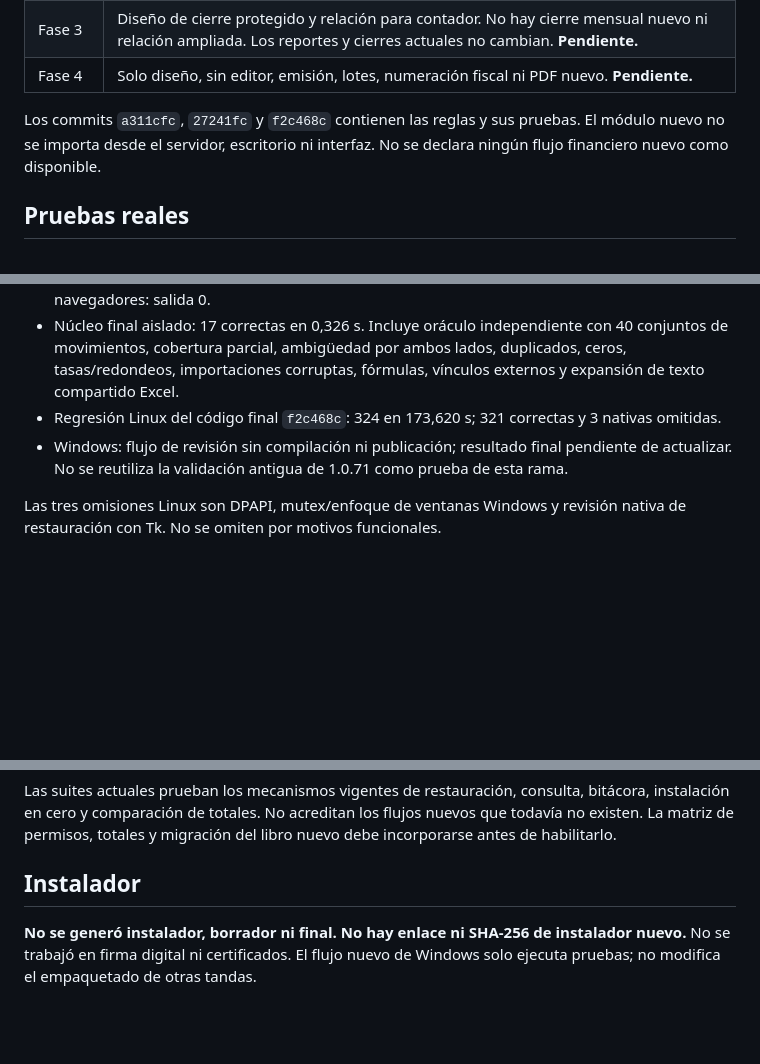
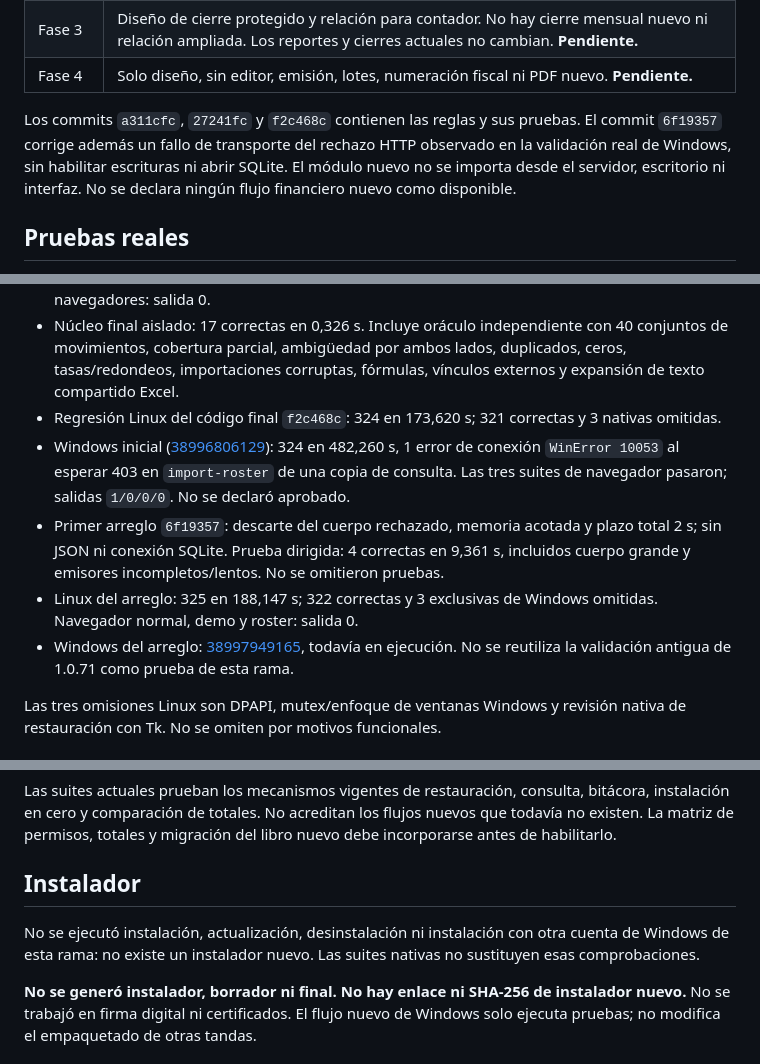
Before and after one commit to Eliezerti/Sistema-colegio, a Markdown page: INFORME-MAÑANA.md, 3 parts joined by grey strips. Drawn GitHub-style; blank space fills up the shorter version.

Commit message:
docs: conservar fallo Windows y resultados reales del primer arreglo

```diff
--- a/INFORME-MAÑANA.md
+++ b/INFORME-MAÑANA.md
@@ -13,7 +13,7 @@ Rama: `autonomo/ingresos-facturas`. Punto de partida: `ed1c5e9`, Aula 1.0.71. Ma
 | Fase 3 | Diseño de cierre protegido y relación para contador. No hay cierre mensual nuevo ni relación ampliada. Los reportes y cierres actuales no cambian. **Pendiente.** |
 | Fase 4 | Solo diseño, sin editor, emisión, lotes, numeración fiscal ni PDF nuevo. **Pendiente.** |
 
-Los commits `a311cfc`, `27241fc` y `f2c468c` contienen las reglas y sus pruebas. El módulo nuevo no se importa desde el servidor, escritorio ni interfaz. No se declara ningún flujo financiero nuevo como disponible.
+Los commits `a311cfc`, `27241fc` y `f2c468c` contienen las reglas y sus pruebas. El commit `6f19357` corrige además un fallo de transporte del rechazo HTTP observado en la validación real de Windows, sin habilitar escrituras ni abrir SQLite. El módulo nuevo no se importa desde el servidor, escritorio ni interfaz. No se declara ningún flujo financiero nuevo como disponible.
 
 ## Pruebas reales
 
@@ -25,7 +25,10 @@ Linux terminado; Windows todavía en ejecución. Consultar `docs/ESTADO-NOCHE.md
 - Primera regresión ampliada: 321 en 179,995 s; 318 correctas y 3 nativas omitidas. Tres navegadores: salida 0.
 - Núcleo final aislado: 17 correctas en 0,326 s. Incluye oráculo independiente con 40 conjuntos de movimientos, cobertura parcial, ambigüedad por ambos lados, duplicados, ceros, tasas/redondeos, importaciones corruptas, fórmulas, vínculos externos y expansión de texto compartido Excel.
 - Regresión Linux del código final `f2c468c`: 324 en 173,620 s; 321 correctas y 3 nativas omitidas.
-- Windows: flujo de revisión sin compilación ni publicación; resultado final pendiente de actualizar. No se reutiliza la validación antigua de 1.0.71 como prueba de esta rama.
+- Windows inicial ([38996806129](https://github.com/Eliezerti/Sistema-colegio/actions/runs/38996806129)): 324 en 482,260 s, 1 error de conexión `WinError 10053` al esperar 403 en `import-roster` de una copia de consulta. Las tres suites de navegador pasaron; salidas `1/0/0/0`. No se declaró aprobado.
+- Primer arreglo `6f19357`: descarte del cuerpo rechazado, memoria acotada y plazo total 2 s; sin JSON ni conexión SQLite. Prueba dirigida: 4 correctas en 9,361 s, incluidos cuerpo grande y emisores incompletos/lentos. No se omitieron pruebas.
+- Linux del arreglo: 325 en 188,147 s; 322 correctas y 3 exclusivas de Windows omitidas. Navegador normal, demo y roster: salida 0.
+- Windows del arreglo: [38997949165](https://github.com/Eliezerti/Sistema-colegio/actions/runs/38997949165), todavía en ejecución. No se reutiliza la validación antigua de 1.0.71 como prueba de esta rama.
 
 Las tres omisiones Linux son DPAPI, mutex/enfoque de ventanas Windows y revisión nativa de restauración con Tk. No se omiten por motivos funcionales.
 
@@ -60,6 +63,8 @@ Las suites actuales prueban los mecanismos vigentes de restauración, consulta,
 
 ## Instalador
 
+No se ejecutó instalación, actualización, desinstalación ni instalación con otra cuenta de Windows de esta rama: no existe un instalador nuevo. Las suites nativas no sustituyen esas comprobaciones.
+
 **No se generó instalador, borrador ni final. No hay enlace ni SHA-256 de instalador nuevo.** No se trabajó en firma digital ni certificados. El flujo nuevo de Windows solo ejecuta pruebas; no modifica el empaquetado de otras tandas.
 
 ## Pruebas manuales que corresponden al colegio
```
Also changed, not shown: docs/ESTADO-NOCHE.md (+7 -0 lines).
